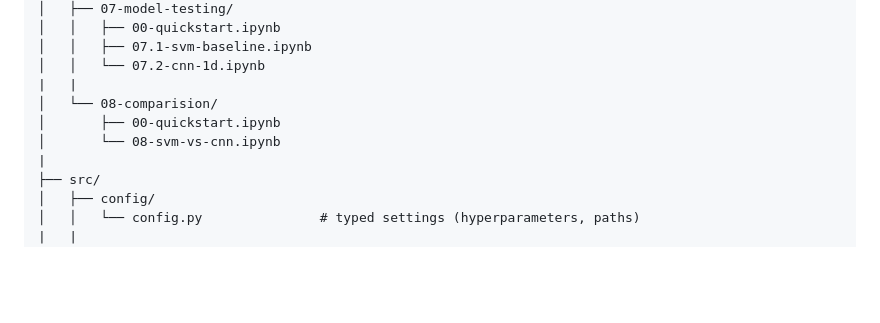
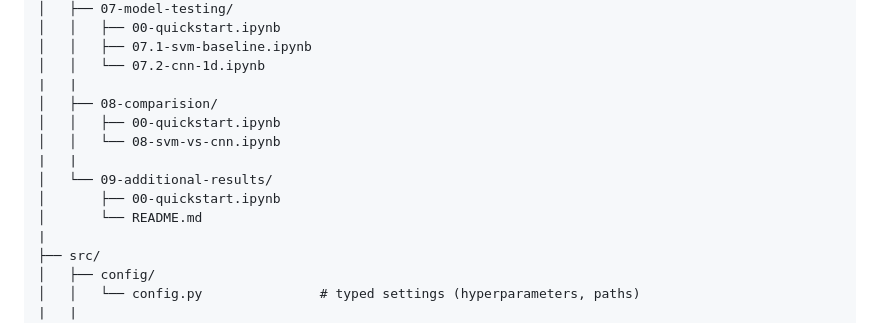
Before and after one commit to elsayedelmandoh/lightweight-speech-emotion-recognition-on-open-datasets, a Markdown page: README.md, the part around the change. Rendered like a GitHub page; blank space fills up the shorter version.

```diff
--- a/README.md
+++ b/README.md
@@ -110,9 +110,13 @@ lightweight speech emotion recognition on open datasets/
 │   │   ├── 07.1-svm-baseline.ipynb
 │   │   └── 07.2-cnn-1d.ipynb
 |   |
-│   └── 08-comparision/
+│   ├── 08-comparision/
+│   │   ├── 00-quickstart.ipynb
+│   │   └── 08-svm-vs-cnn.ipynb
+|   |
+│   └── 09-additional-results/
 │       ├── 00-quickstart.ipynb
-│       └── 08-svm-vs-cnn.ipynb
+│       └── README.md
 |
 ├── src/
 │   ├── config/
```
Also changed, not shown: notebooks/09-additional-results/README.md (renamed from notebooks/09-additional-results/README_2.md).
